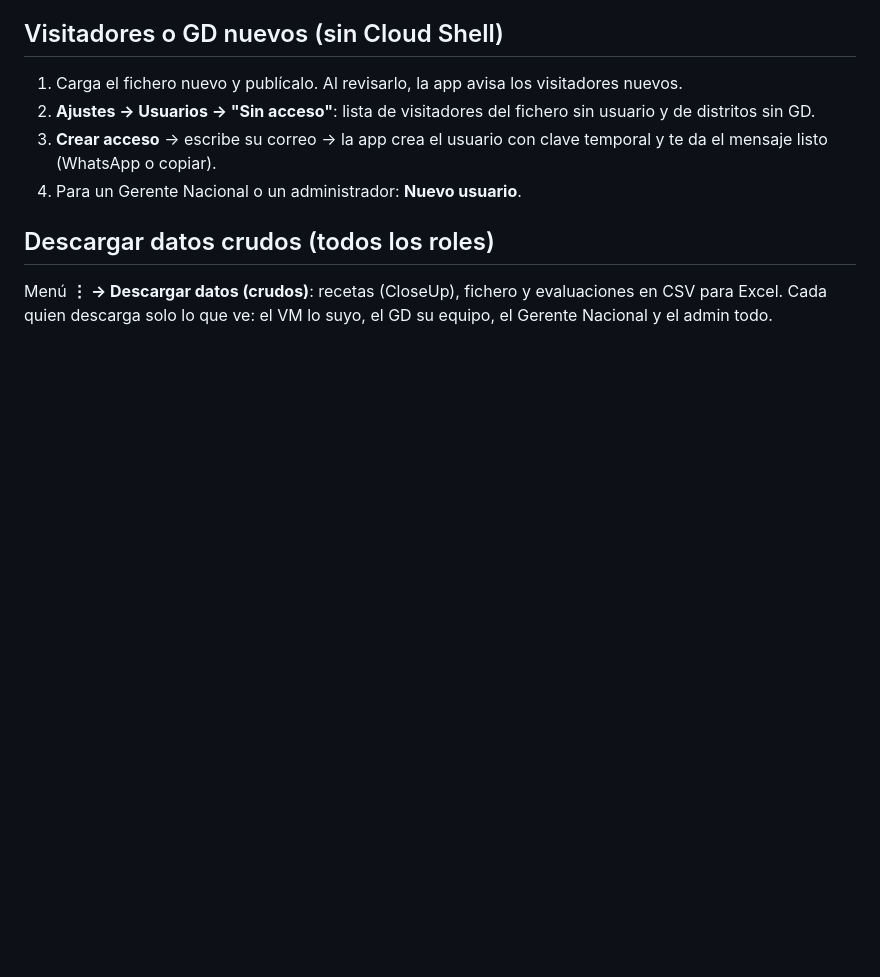
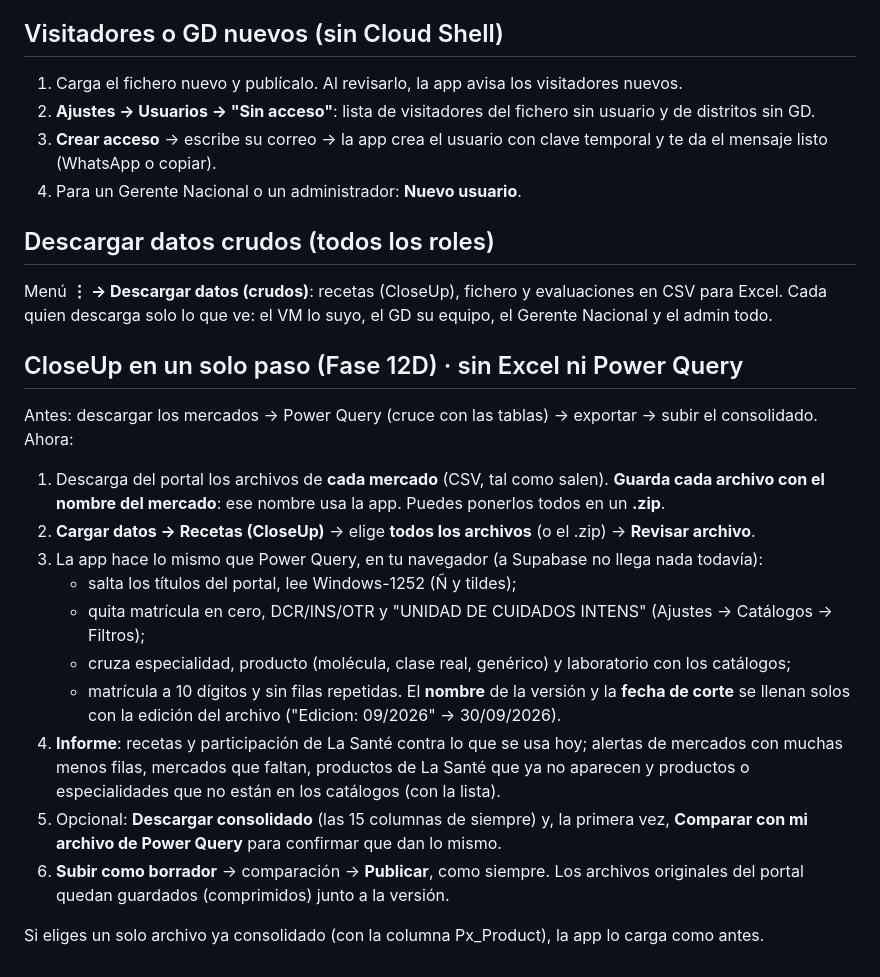
Before and after one commit to InteligenciaNegociosLS/SegmentApp, a Markdown page: docs/CARGA_DATOS.md, the part around the change. GitHub-like rendering; blank space fills up the shorter version.

Commit message:
Guías: CloseUp en un solo paso (Fase 12D)
Co-Authored-By: Claude Opus 5.5 <noreply@anthropic.com>
Claude-Session: https://claude.ai/code/session_01PZvKWriemD4Ms3HzfopPQK

```diff
--- a/docs/CARGA_DATOS.md
+++ b/docs/CARGA_DATOS.md
@@ -123,3 +123,35 @@ DE CUIDADOS INTENS) y matrícula en cero. Puedes agregar o quitar.
 Menú **⋮ → Descargar datos (crudos)**: recetas (CloseUp), fichero y
 evaluaciones en CSV para Excel. Cada quien descarga solo lo que ve: el VM lo
 suyo, el GD su equipo, el Gerente Nacional y el admin todo.
+
+## CloseUp en un solo paso (Fase 12D) · sin Excel ni Power Query
+Antes: descargar los mercados → Power Query (cruce con las tablas) → exportar
+→ subir el consolidado. Ahora:
+1. Descarga del portal los archivos de **cada mercado** (CSV, tal como salen).
+   **Guarda cada archivo con el nombre del mercado**: ese nombre usa la app.
+   Puedes ponerlos todos en un **.zip**.
+2. **Cargar datos → Recetas (CloseUp)** → elige **todos los archivos** (o el
+   .zip) → **Revisar archivo**.
+3. La app hace lo mismo que Power Query, en tu navegador (a Supabase no llega
+   nada todavía):
+   - salta los títulos del portal, lee Windows-1252 (Ñ y tildes);
+   - quita matrícula en cero, DCR/INS/OTR y "UNIDAD DE CUIDADOS INTENS"
+     (Ajustes → Catálogos → Filtros);
+   - cruza especialidad, producto (molécula, clase real, genérico) y
+     laboratorio con los catálogos;
+   - matrícula a 10 dígitos y sin filas repetidas.
+   El **nombre** de la versión y la **fecha de corte** se llenan solos con la
+   edición del archivo ("Edicion: 09/2026" → 30/09/2026).
+4. **Informe**: recetas y participación de La Santé contra lo que se usa hoy;
+   alertas de mercados con muchas menos filas, mercados que faltan, productos
+   de La Santé que ya no aparecen y productos o especialidades que no están en
+   los catálogos (con la lista).
+5. Opcional: **Descargar consolidado** (las 15 columnas de siempre) y, la
+   primera vez, **Comparar con mi archivo de Power Query** para confirmar que
+   dan lo mismo.
+6. **Subir como borrador** → comparación → **Publicar**, como siempre. Los
+   archivos originales del portal quedan guardados (comprimidos) junto a la
+   versión.
+
+Si eliges un solo archivo ya consolidado (con la columna Px_Product), la app
+lo carga como antes.
```
Also changed, not shown: docs/DECISIONES.md (+12 -0 lines).
